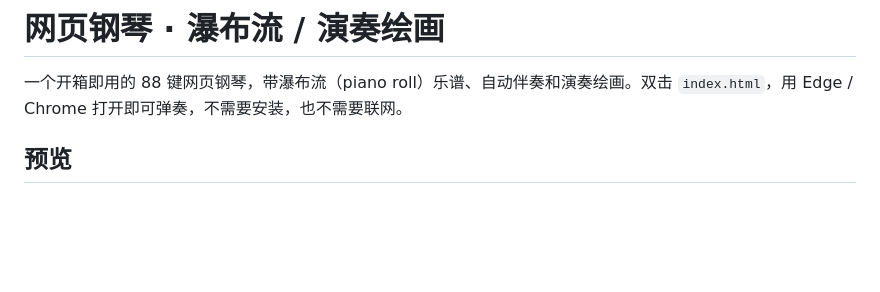
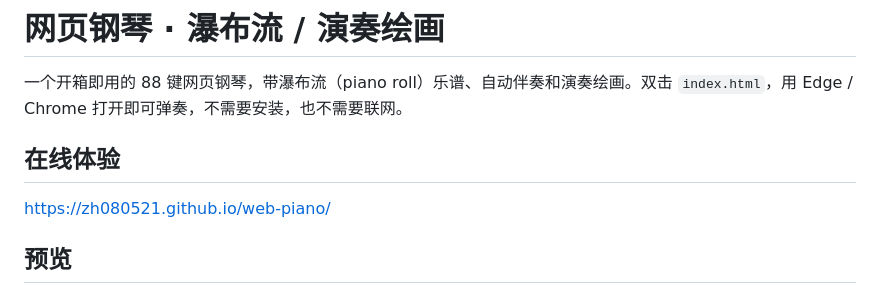
Before and after one commit to Zh080521/web-piano, a Markdown page: README.md, the part around the change. Drawn GitHub-style; blank space fills up the shorter version.

Commit message:
Add GitHub Pages link to README

```diff
--- a/README.md
+++ b/README.md
@@ -1,6 +1,10 @@
 # 网页钢琴 · 瀑布流 / 演奏绘画
 
 一个开箱即用的 88 键网页钢琴，带瀑布流（piano roll）乐谱、自动伴奏和演奏绘画。双击 `index.html`，用 Edge / Chrome 打开即可弹奏，不需要安装，也不需要联网。
+
+## 在线体验
+
+[https://zh080521.github.io/web-piano/](https://zh080521.github.io/web-piano/)
 
 ## 预览
 
```
